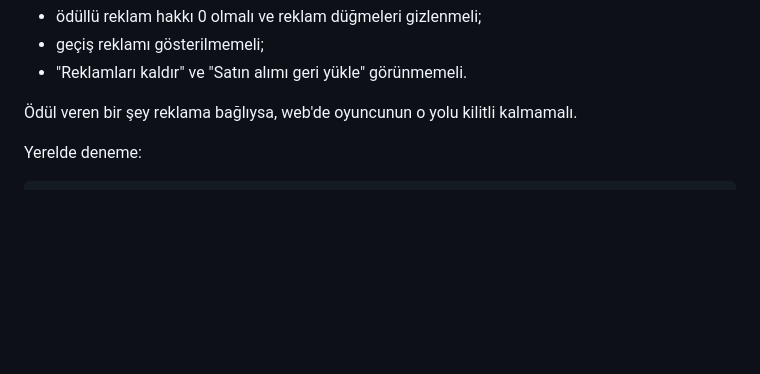
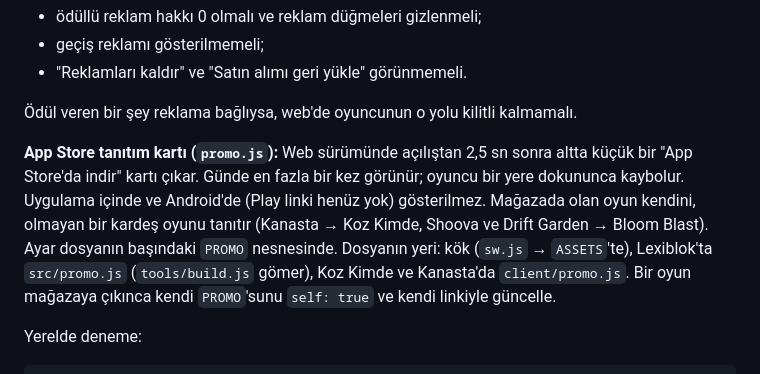
Before and after one commit to alaystudio/alaystudio.github.io, a Markdown page: YAYIN.md, the part around the change. GitHub-like rendering; blank space fills up the shorter version.

Commit message:
YAYIN.md: web App Store promo card (promo.js) (2026-10-28)
Co-Authored-By: Claude Opus 5.5 <noreply@anthropic.com>

```diff
--- a/YAYIN.md
+++ b/YAYIN.md
@@ -97,6 +97,13 @@ Bu bayrak açıkken:
 - "Reklamları kaldır" ve "Satın alımı geri yükle" görünmemeli.
 
 Ödül veren bir şey reklama bağlıysa, web'de oyuncunun o yolu kilitli kalmamalı.
+
+**App Store tanıtım kartı (`promo.js`):** Web sürümünde açılıştan 2,5 sn sonra altta küçük bir "App Store'da indir" kartı
+çıkar. Günde en fazla bir kez görünür; oyuncu bir yere dokununca kaybolur. Uygulama içinde ve Android'de (Play linki henüz
+yok) gösterilmez. Mağazada olan oyun kendini, olmayan bir kardeş oyunu tanıtır (Kanasta → Koz Kimde, Shoova ve Drift Garden →
+Bloom Blast). Ayar dosyanın başındaki `PROMO` nesnesinde. Dosyanın yeri: kök (`sw.js` → `ASSETS`'te), Lexiblok'ta
+`src/promo.js` (`tools/build.js` gömer), Koz Kimde ve Kanasta'da `client/promo.js`. Bir oyun mağazaya çıkınca kendi
+`PROMO`'sunu `self: true` ve kendi linkiyle güncelle.
 
 Yerelde deneme:
 
```
